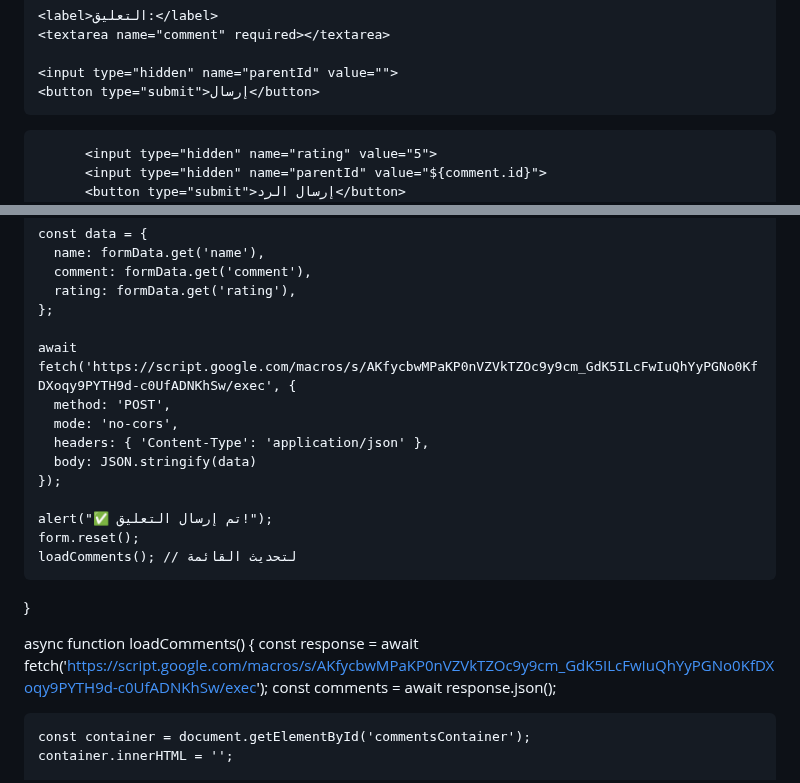
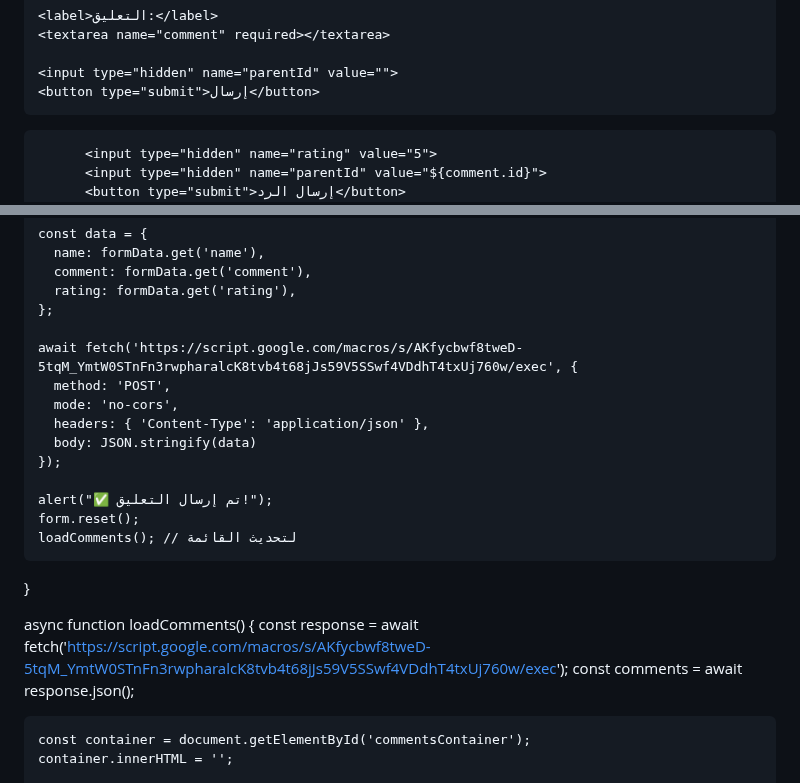
Before and after one commit to najy-hub/Solar-Professional-Engineer, a Markdown page: README.md, 2 parts joined by grey strips. GitHub-like rendering.

```diff
--- a/README.md
+++ b/README.md
@@ -279,7 +279,7 @@
   <div id="comments"></div>
 
   <script>
-    const scriptURL = "https://script.google.com/macros/s/PASTE_YOUR_SCRIPT_URL_HERE/exec";
+    const scriptURL = "https://script.google.com/macros/s/AKfycbwf8tweD-5tqM_YmtW0STnFn3rwpharalcK8tvb4t68jJs59V5SSwf4VDdhT4txUj760w/exec";
 
     document.getElementById("commentForm").addEventListener("submit", function(e) {
       e.preventDefault();
@@ -378,7 +378,7 @@
       rating: formData.get('rating'),
     };
 
-    await fetch('https://script.google.com/macros/s/AKfycbwMPaKP0nVZVkTZOc9y9cm_GdK5ILcFwIuQhYyPGNo0KfDXoqy9PYTH9d-c0UfADNKhSw/exec', {
+    await fetch('https://script.google.com/macros/s/AKfycbwf8tweD-5tqM_YmtW0STnFn3rwpharalcK8tvb4t68jJs59V5SSwf4VDdhT4txUj760w/exec', {
       method: 'POST',
       mode: 'no-cors',
       headers: { 'Content-Type': 'application/json' },
@@ -391,7 +391,7 @@
   }
 
   async function loadComments() {
-    const response = await fetch('https://script.google.com/macros/s/AKfycbwMPaKP0nVZVkTZOc9y9cm_GdK5ILcFwIuQhYyPGNo0KfDXoqy9PYTH9d-c0UfADNKhSw/exec');
+    const response = await fetch('https://script.google.com/macros/s/AKfycbwf8tweD-5tqM_YmtW0STnFn3rwpharalcK8tvb4t68jJs59V5SSwf4VDdhT4txUj760w/exec');
     const comments = await response.json();
 
     const container = document.getElementById('commentsContainer');
```
